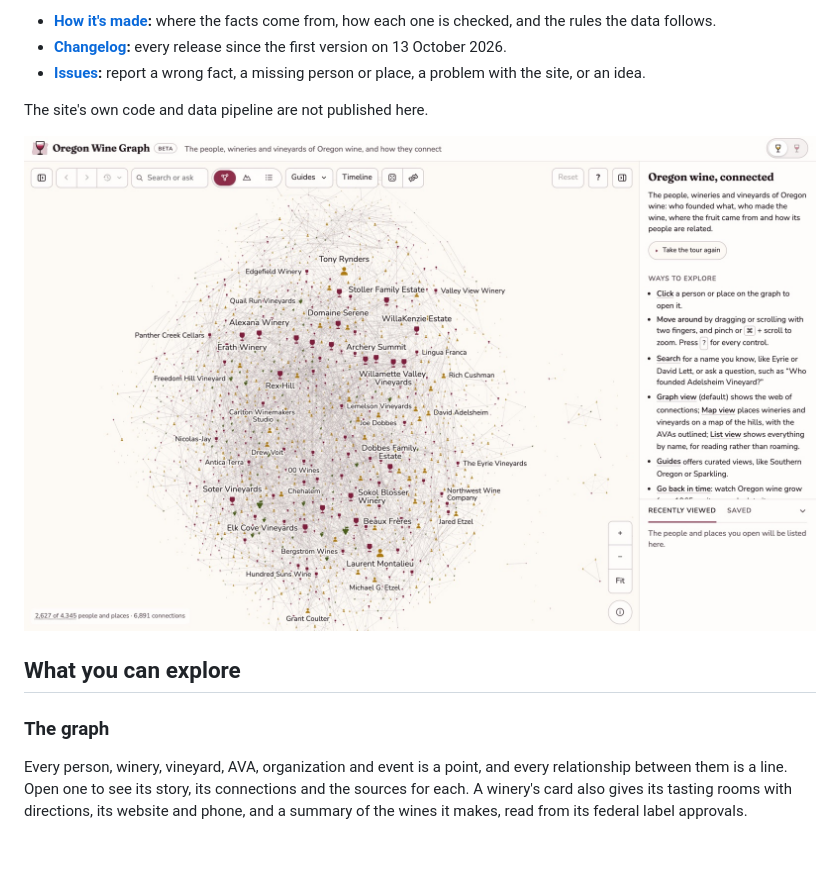
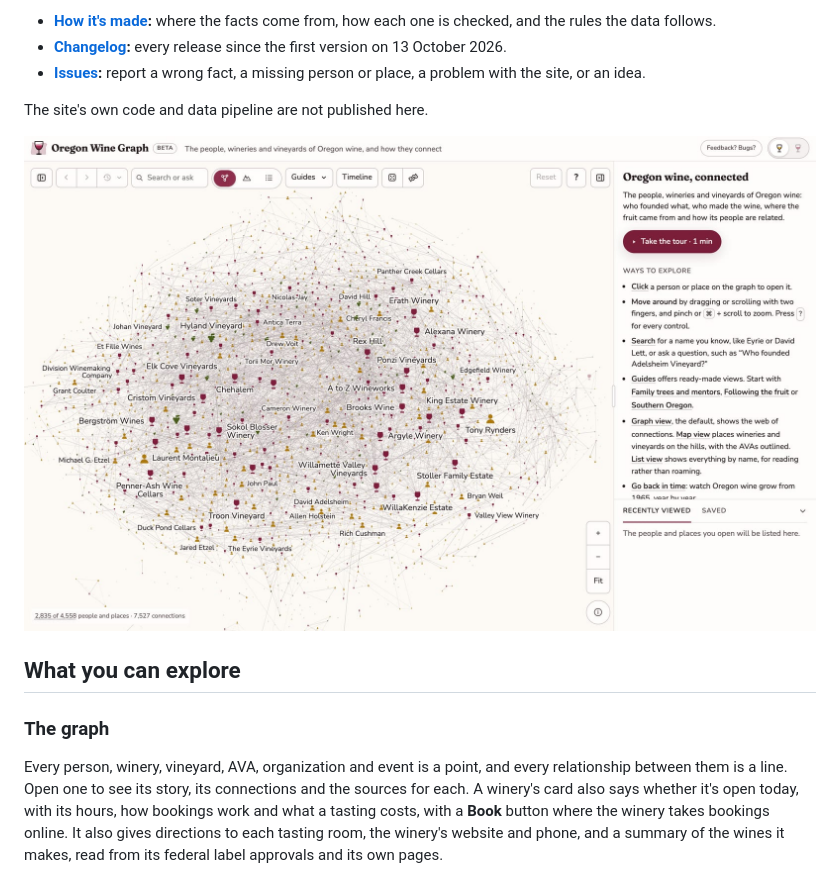
Before and after one commit to arringtonm/oregonwine.app, a Markdown page: README.md, the part around one of its changes. Drawn GitHub-style; pictures changed too: screenshots/graph.jpg; blank space fills up the shorter version.

```diff
--- a/README.md
+++ b/README.md
@@ -16,5 +16,5 @@ The site's own code and data pipeline are not published here.
 
 ### The graph
 
-Every person, winery, vineyard, AVA, organization and event is a point, and every relationship between them is a line. Open one to see its story, its connections and the sources for each. A winery's card also gives its tasting rooms with directions, its website and phone, and a summary of the wines it makes, read from its federal label approvals.
+Every person, winery, vineyard, AVA, organization and event is a point, and every relationship between them is a line. Open one to see its story, its connections and the sources for each. A winery's card also says whether it's open today, with its hours, how bookings work and what a tasting costs, with a **Book** button where the winery takes bookings online. It also gives directions to each tasting room, the winery's website and phone, and a summary of the wines it makes, read from its federal label approvals and its own pages.
 
```
Also changed, not shown: other parts of README.md (+19 -10 lines), CHANGELOG.md (+12 -0 lines), METHODOLOGY.md (+6 -0 lines), screenshots/guides.jpg (added), screenshots/phone-map.jpg, screenshots/phone-record.jpg, screenshots/record.jpg.
